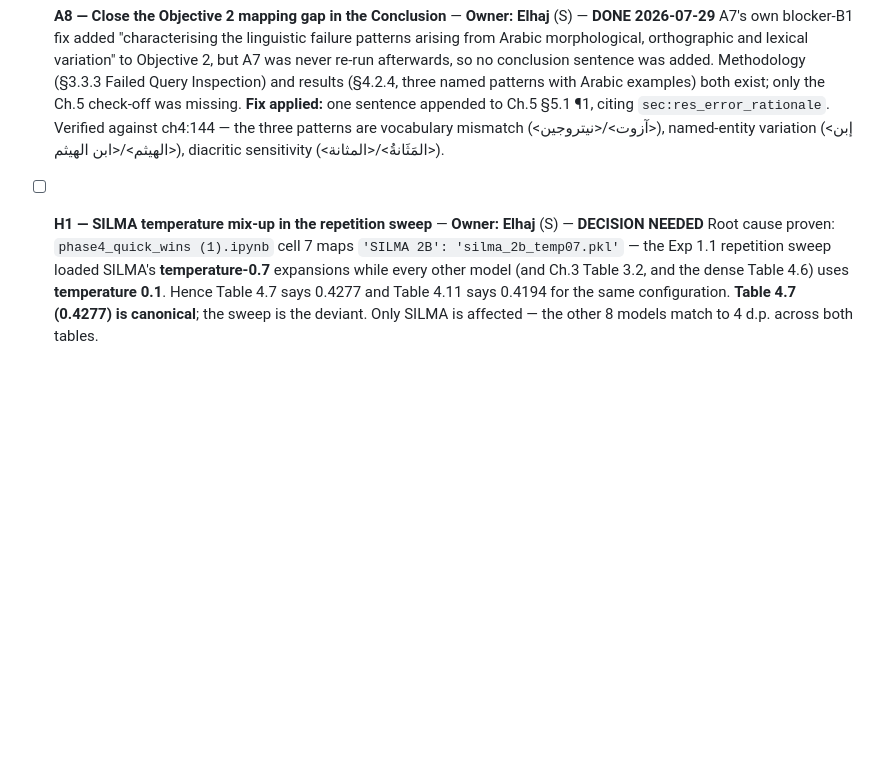
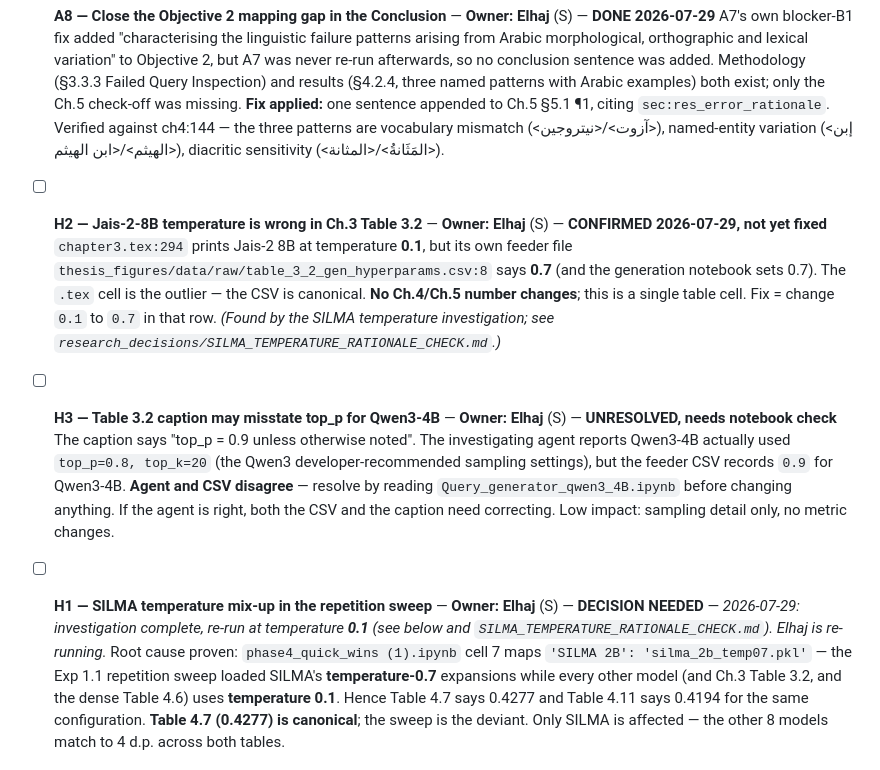
Before and after one commit to Osmanoor/graduation, a Markdown page: research_decisions/THESIS_FINAL_SUBMISSION_TASKS.md, the part around the change. GitHub-like rendering; blank space fills up the shorter version.

```diff
--- a/research_decisions/THESIS_FINAL_SUBMISSION_TASKS.md
+++ b/research_decisions/THESIS_FINAL_SUBMISSION_TASKS.md
@@ -71,7 +71,13 @@ Still figure-gated from the old list: **4.16** (dead labels) + **5.C.5** (Ch.4 t
 - [x] **A8 — Close the Objective 2 mapping gap in the Conclusion** — **Owner: Elhaj** (S) — **DONE 2026-07-29**
   A7's own blocker-B1 fix added "characterising the linguistic failure patterns arising from Arabic morphological, orthographic and lexical variation" to Objective 2, but A7 was never re-run afterwards, so no conclusion sentence was added. Methodology (§3.3.3 Failed Query Inspection) and results (§4.2.4, three named patterns with Arabic examples) both exist; only the Ch.5 check-off was missing. **Fix applied:** one sentence appended to Ch.5 §5.1 ¶1, citing `sec:res_error_rationale`. Verified against ch4:144 — the three patterns are vocabulary mismatch (\<آزوت>/\<نيتروجين>), named-entity variation (\<إبن الهيثم>/\<ابن الهيثم>), diacritic sensitivity (\<المَثَانةُ>/\<المثانة>).
 
-- [ ] **H1 — SILMA temperature mix-up in the repetition sweep** — **Owner: Elhaj** (S) — **DECISION NEEDED**
+- [ ] **H2 — Jais-2-8B temperature is wrong in Ch.3 Table 3.2** — **Owner: Elhaj** (S) — **CONFIRMED 2026-07-29, not yet fixed**
+  `chapter3.tex:294` prints Jais-2 8B at temperature **0.1**, but its own feeder file `thesis_figures/data/raw/table_3_2_gen_hyperparams.csv:8` says **0.7** (and the generation notebook sets 0.7). The `.tex` cell is the outlier — the CSV is canonical. **No Ch.4/Ch.5 number changes**; this is a single table cell. Fix = change `0.1` to `0.7` in that row. *(Found by the SILMA temperature investigation; see `research_decisions/SILMA_TEMPERATURE_RATIONALE_CHECK.md`.)*
+
+- [ ] **H3 — Table 3.2 caption may misstate top_p for Qwen3-4B** — **Owner: Elhaj** (S) — **UNRESOLVED, needs notebook check**
+  The caption says "top_p = 0.9 unless otherwise noted". The investigating agent reports Qwen3-4B actually used `top_p=0.8, top_k=20` (the Qwen3 developer-recommended sampling settings), but the feeder CSV records `0.9` for Qwen3-4B. **Agent and CSV disagree** — resolve by reading `Query_generator_qwen3_4B.ipynb` before changing anything. If the agent is right, both the CSV and the caption need correcting. Low impact: sampling detail only, no metric changes.
+
+- [ ] **H1 — SILMA temperature mix-up in the repetition sweep** — **Owner: Elhaj** (S) — **DECISION NEEDED** — *2026-07-29: investigation complete, re-run at temperature **0.1** (see below and `SILMA_TEMPERATURE_RATIONALE_CHECK.md`). Elhaj is re-running.*
   Root cause proven: `phase4_quick_wins (1).ipynb` cell 7 maps `'SILMA 2B': 'silma_2b_temp07.pkl'` — the Exp 1.1 repetition sweep loaded SILMA's **temperature-0.7** expansions while every other model (and Ch.3 Table 3.2, and the dense Table 4.6) uses **temperature 0.1**. Hence Table 4.7 says 0.4277 and Table 4.11 says 0.4194 for the same configuration. **Table 4.7 (0.4277) is canonical**; the sweep is the deviant. Only SILMA is affected — the other 8 models match to 4 d.p. across both tables.
   - **Option A (recommended):** re-run SILMA's 8 repetition configs with `silma_2b_temp01.pkl` (~8 min, CPU-only, all inputs in-repo), then update Tables 4.11/4.12 + regenerate Figs 4.7/4.8.
   - **Option B (no re-run):** keep 0.4277 in Table 4.7, footnote Table 4.11 that SILMA's sweep used temp 0.7. Table 4.12's Δ=+0.0639 stays correct as printed.
```
Also changed, not shown: research_decisions/SILMA_TEMPERATURE_RATIONALE_CHECK.md (added, +154 -0 lines).
